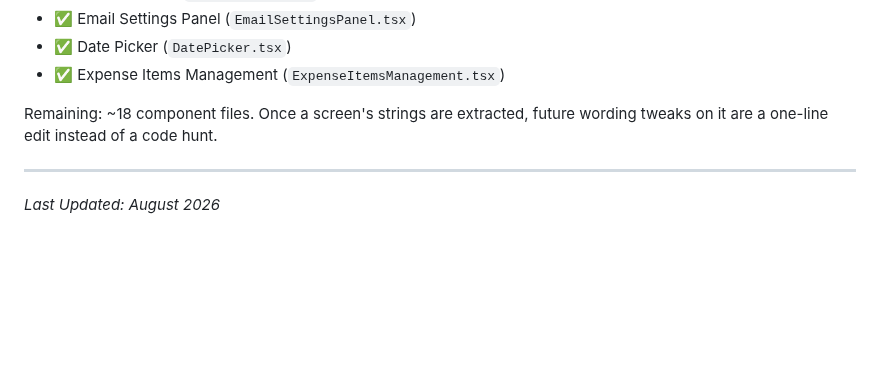
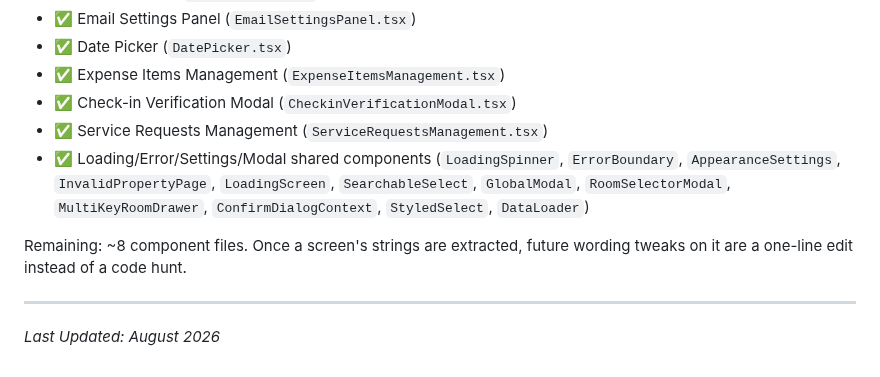
Before and after one commit to tarpanpatel/artists_farm, a Markdown page: ROADMAP.md, the part around the change. Drawn GitHub-style; blank space fills up the shorter version.

Commit message:
docs: mark ServiceRequestsManagement, shared components, CheckinVerification i18n-complete

```diff
--- a/ROADMAP.md
+++ b/ROADMAP.md
@@ -46,8 +46,11 @@ Rolled out phased, not as one big-bang pass. Done so far:
 - ✅ Email Settings Panel (`EmailSettingsPanel.tsx`)
 - ✅ Date Picker (`DatePicker.tsx`)
 - ✅ Expense Items Management (`ExpenseItemsManagement.tsx`)
+- ✅ Check-in Verification Modal (`CheckinVerificationModal.tsx`)
+- ✅ Service Requests Management (`ServiceRequestsManagement.tsx`)
+- ✅ Loading/Error/Settings/Modal shared components (`LoadingSpinner`, `ErrorBoundary`, `AppearanceSettings`, `InvalidPropertyPage`, `LoadingScreen`, `SearchableSelect`, `GlobalModal`, `RoomSelectorModal`, `MultiKeyRoomDrawer`, `ConfirmDialogContext`, `StyledSelect`, `DataLoader`)
 
-Remaining: ~18 component files. Once a screen's strings are extracted, future wording tweaks on it are a one-line edit instead of a code hunt.
+Remaining: ~8 component files. Once a screen's strings are extracted, future wording tweaks on it are a one-line edit instead of a code hunt.
 
 ---
 *Last Updated: August 2026*
```
